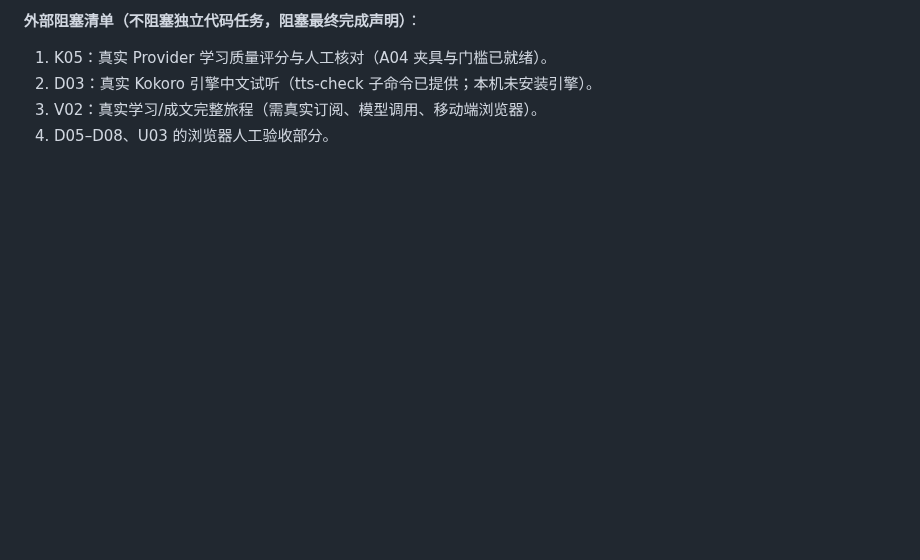
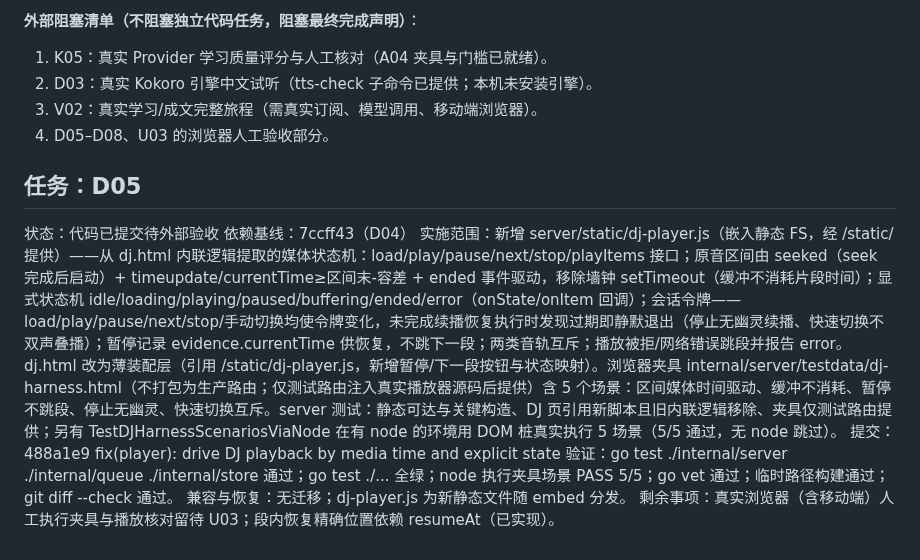
Before and after one commit to woyin/OrangeCast, a Markdown page: docs/implementation-log/2026-09-D-tasks.md, the part around the change. GitHub-like rendering; blank space fills up the shorter version.

Commit message:
docs(log): record D05 task execution

```diff
--- a/docs/implementation-log/2026-09-D-tasks.md
+++ b/docs/implementation-log/2026-09-D-tasks.md
@@ -58,3 +58,12 @@
 2. D03：真实 Kokoro 引擎中文试听（tts-check 子命令已提供；本机未安装引擎）。
 3. V02：真实学习/成文完整旅程（需真实订阅、模型调用、移动端浏览器）。
 4. D05–D08、U03 的浏览器人工验收部分。
+
+## 任务：D05
+状态：代码已提交待外部验收
+依赖基线：7ccff43（D04）
+实施范围：新增 server/static/dj-player.js（嵌入静态 FS，经 /static/ 提供）——从 dj.html 内联逻辑提取的媒体状态机：load/play/pause/next/stop/playItems 接口；原音区间由 seeked（seek 完成后启动）+ timeupdate/currentTime≥区间末-容差 + ended 事件驱动，移除墙钟 setTimeout（缓冲不消耗片段时间）；显式状态机 idle/loading/playing/paused/buffering/ended/error（onState/onItem 回调）；会话令牌——load/play/pause/next/stop/手动切换均使令牌变化，未完成续播恢复执行时发现过期即静默退出（停止无幽灵续播、快速切换不双声叠播）；暂停记录 evidence.currentTime 供恢复，不跳下一段；两类音轨互斥；播放被拒/网络错误跳段并报告 error。dj.html 改为薄装配层（引用 /static/dj-player.js，新增暂停/下一段按钮与状态映射）。浏览器夹具 internal/server/testdata/dj-harness.html（不打包为生产路由；仅测试路由注入真实播放器源码后提供）含 5 个场景：区间媒体时间驱动、缓冲不消耗、暂停不跳段、停止无幽灵、快速切换互斥。server 测试：静态可达与关键构造、DJ 页引用新脚本且旧内联逻辑移除、夹具仅测试路由提供；另有 TestDJHarnessScenariosViaNode 在有 node 的环境用 DOM 桩真实执行 5 场景（5/5 通过，无 node 跳过）。
+提交：488a1e9 fix(player): drive DJ playback by media time and explicit state
+验证：go test ./internal/server ./internal/queue ./internal/store 通过；go test ./... 全绿；node 执行夹具场景 PASS 5/5；go vet 通过；临时路径构建通过；git diff --check 通过。
+兼容与恢复：无迁移；dj-player.js 为新静态文件随 embed 分发。
+剩余事项：真实浏览器（含移动端）人工执行夹具与播放核对留待 U03；段内恢复精确位置依赖 resumeAt（已实现）。
```
